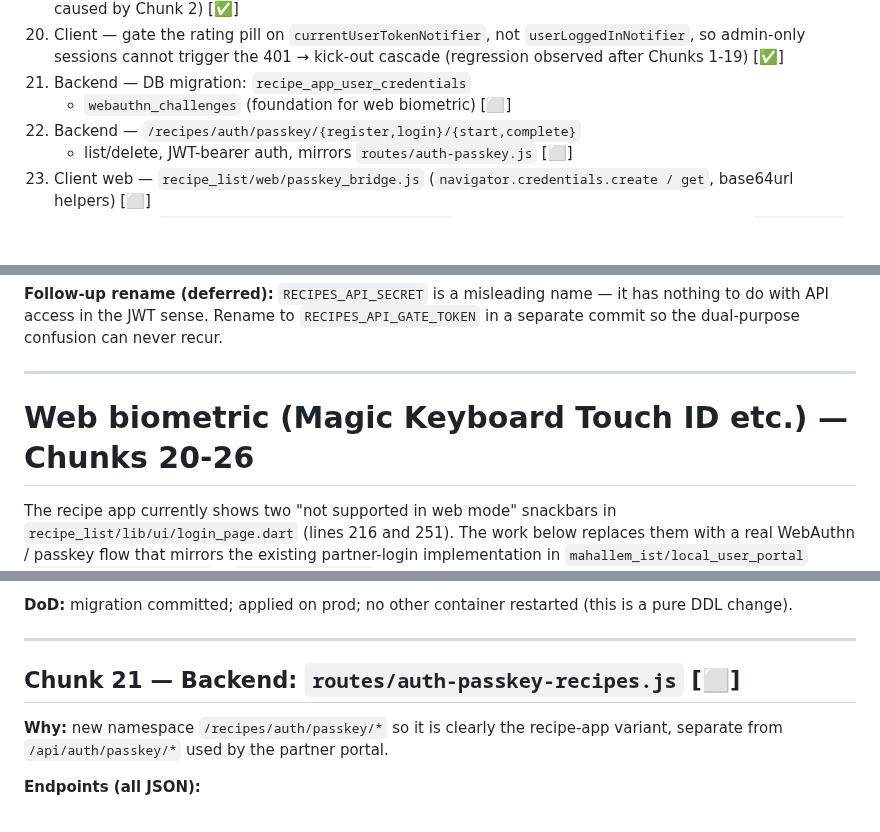
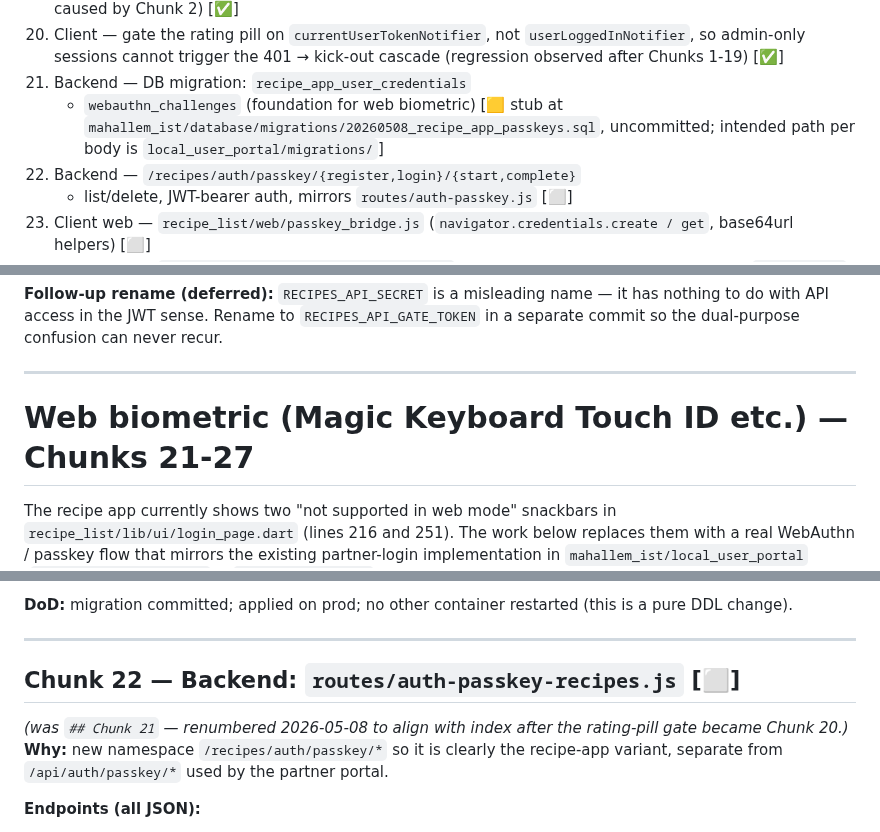
Before and after one commit to novogod/otus_dz_2, a Markdown page: todo/auth-session-401-recurrence-2026-05-08.md, 3 parts joined by grey strips. Drawn GitHub-style; blank space fills up the shorter version.

Commit message:
docs(todo): renumber WebAuthn chunks 20-26 → 21-27; mark Chunk 21 migration as 🟨 stub

```diff
--- a/todo/auth-session-401-recurrence-2026-05-08.md
+++ b/todo/auth-session-401-recurrence-2026-05-08.md
@@ -40,7 +40,7 @@ Status legend: ⬜ not started · 🟨 in working tree, not committed
     trigger the 401 → kick-out cascade (regression observed
     after Chunks 1-19) [✅]
 21. Backend — DB migration: `recipe_app_user_credentials`
-    + `webauthn_challenges` (foundation for web biometric) [⬜]
+    + `webauthn_challenges` (foundation for web biometric) [🟨 stub at `mahallem_ist/database/migrations/20260508_recipe_app_passkeys.sql`, uncommitted; intended path per body is `local_user_portal/migrations/`]
 22. Backend — `/recipes/auth/passkey/{register,login}/{start,complete}`
     + list/delete, JWT-bearer auth, mirrors `routes/auth-passkey.js` [⬜]
 23. Client web — `recipe_list/web/passkey_bridge.js`
@@ -573,7 +573,7 @@ commit so the dual-purpose confusion can never recur.
 
 ---
 
-# Web biometric (Magic Keyboard Touch ID etc.) — Chunks 20-26
+# Web biometric (Magic Keyboard Touch ID etc.) — Chunks 21-27
 
 The recipe app currently shows two "not supported in web mode"
 snackbars in `recipe_list/lib/ui/login_page.dart` (lines 216
@@ -650,8 +650,9 @@ container restarted (this is a pure DDL change).
 
 ---
 
-## Chunk 21 — Backend: `routes/auth-passkey-recipes.js` [⬜]
-
+## Chunk 22 — Backend: `routes/auth-passkey-recipes.js` [⬜]
+_(was `## Chunk 21` — renumbered 2026-05-08 to align with index after
+the rating-pill gate became Chunk 20.)_
 **Why:** new namespace `/recipes/auth/passkey/*` so it is
 clearly the recipe-app variant, separate from
 `/api/auth/passkey/*` used by the partner portal.
```
Also changed, not shown: other parts of todo/auth-session-401-recurrence-2026-05-08.md (+6 -6 lines).
